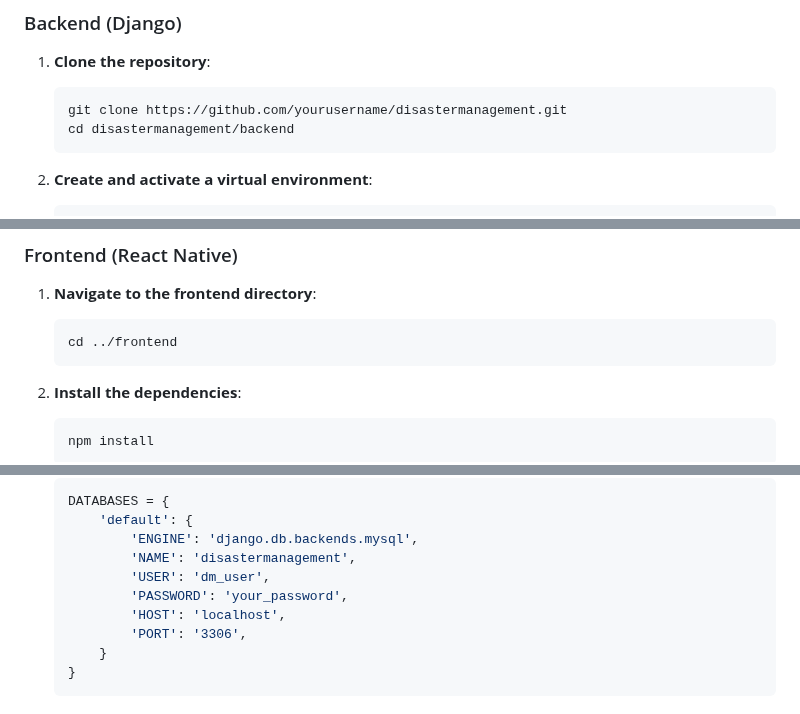
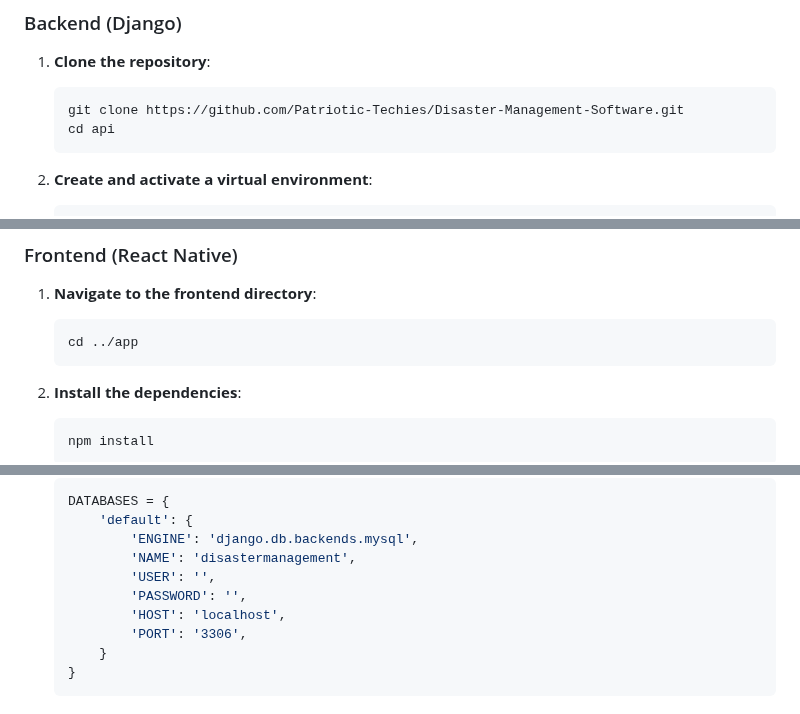
Before and after one commit to Patriotic-Techies/Disaster-Management-Software, a Markdown page: README.md, 3 parts joined by grey strips. Rendered like a GitHub page.

````diff
--- a/README.md
+++ b/README.md
@@ -31,8 +31,8 @@ Features
 
 1. **Clone the repository**:
     ```sh
-    git clone https://github.com/yourusername/disastermanagement.git
-    cd disastermanagement/backend
+    git clone https://github.com/Patriotic-Techies/Disaster-Management-Software.git
+    cd api
     ```
 
 2. **Create and activate a virtual environment**:
@@ -65,7 +65,7 @@ Features
 
 1. **Navigate to the frontend directory**:
     ```sh
-    cd ../frontend
+    cd ../app
     ```
 
 2. **Install the dependencies**:
@@ -111,8 +111,8 @@ Features
         'default': {
             'ENGINE': 'django.db.backends.mysql',
             'NAME': 'disastermanagement',
-            'USER': 'dm_user',
-            'PASSWORD': 'your_password',
+            'USER': '',
+            'PASSWORD': '',
             'HOST': 'localhost',
             'PORT': '3306',
         }
````
Also changed, not shown: other parts of README.md (+1 -1 lines).
